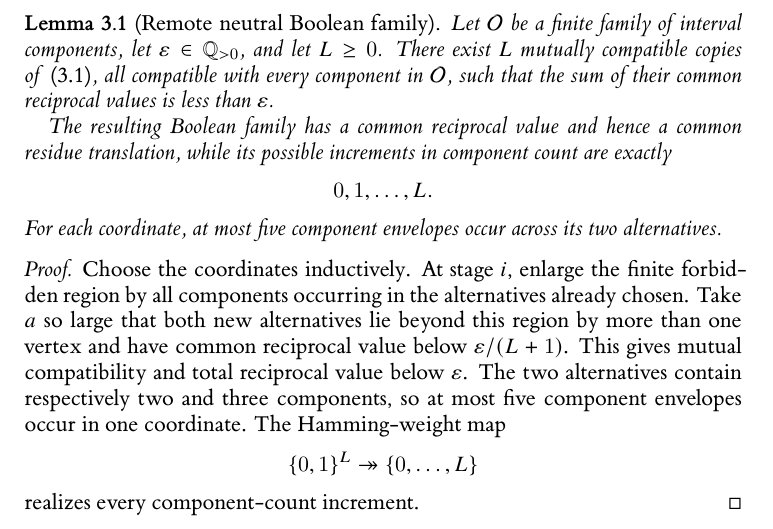
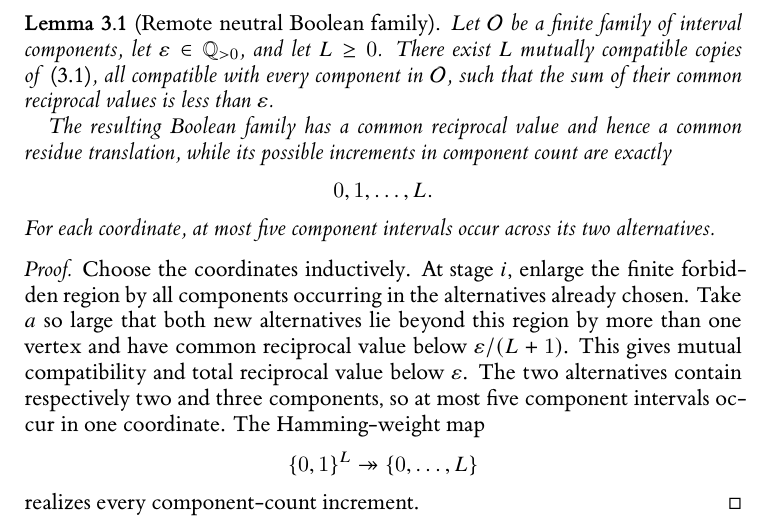
Before and after one commit to Yuren-Tang/erdos-289, a LaTeX paper (paper/manuscript.tex, which reads paper/sections/postpass-02-auxiliary-inputs.tex): part of page 6 of 27, cut so that both start at the same text. Compiled offline with XeLaTeX.

Commit message:
Avoid forward envelope terminology in the neutral-switch lemma

```diff
--- a/paper/sections/postpass-02-auxiliary-inputs.tex
+++ b/paper/sections/postpass-02-auxiliary-inputs.tex
@@ -32,11 +32,11 @@ The resulting Boolean family has a common reciprocal value and hence a common re
 \[
 0,1,\ldots,L.
 \]
-For each coordinate, at most five component envelopes occur across its two alternatives.
+For each coordinate, at most five component intervals occur across its two alternatives.
 \end{lemma}
 
 \begin{proof}
-Choose the coordinates inductively.  At stage $i$, enlarge the finite forbidden region by all components occurring in the alternatives already chosen.  Take $a$ so large that both new alternatives lie beyond this region by more than one vertex and have common reciprocal value below $\varepsilon/(L+1)$.  This gives mutual compatibility and total reciprocal value below $\varepsilon$.  The two alternatives contain respectively two and three components, so at most five component envelopes occur in one coordinate.  The Hamming-weight map
+Choose the coordinates inductively.  At stage $i$, enlarge the finite forbidden region by all components occurring in the alternatives already chosen.  Take $a$ so large that both new alternatives lie beyond this region by more than one vertex and have common reciprocal value below $\varepsilon/(L+1)$.  This gives mutual compatibility and total reciprocal value below $\varepsilon$.  The two alternatives contain respectively two and three components, so at most five component intervals occur in one coordinate.  The Hamming-weight map
 \[
 \{0,1\}^L\twoheadrightarrow\{0,\ldots,L\}
 \]
```
